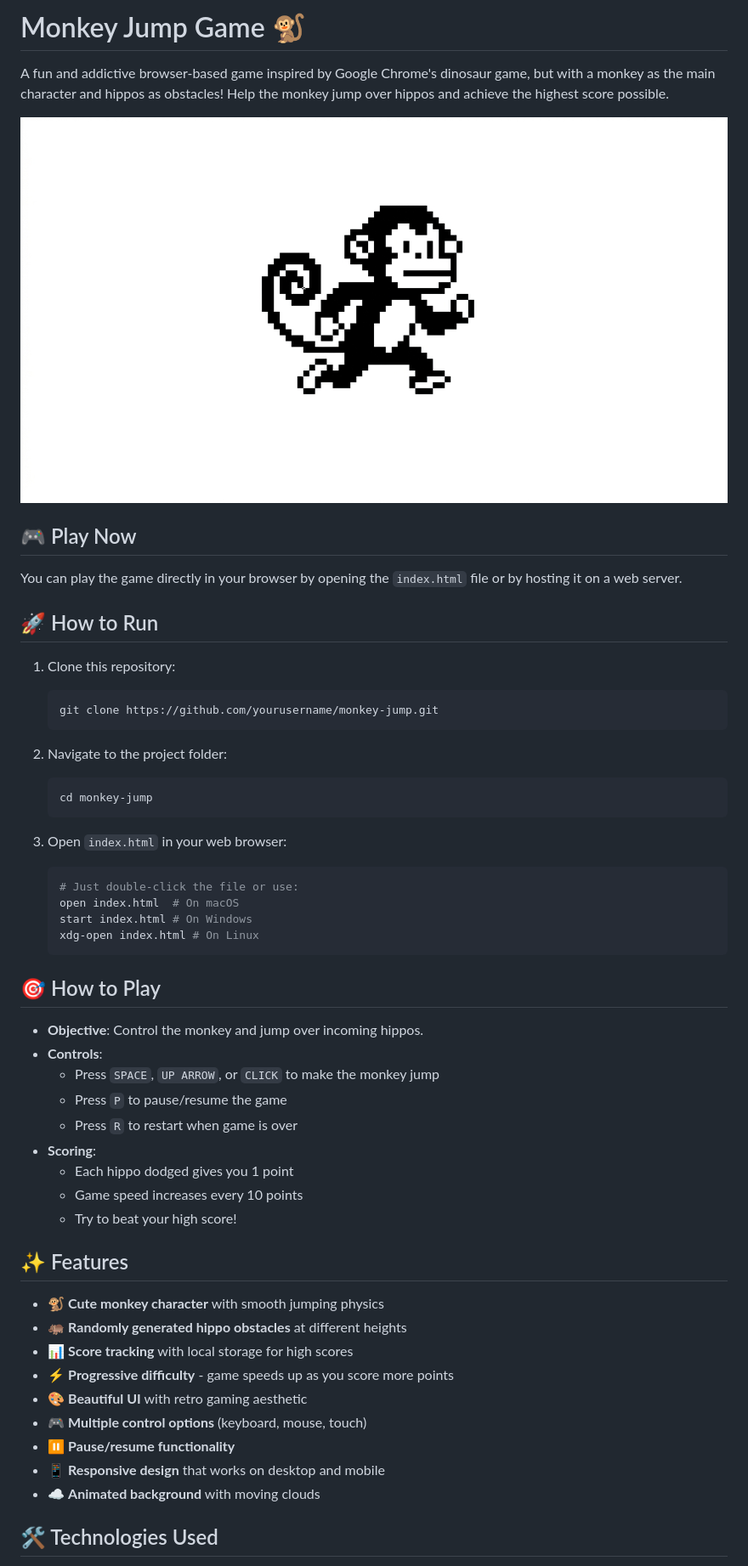
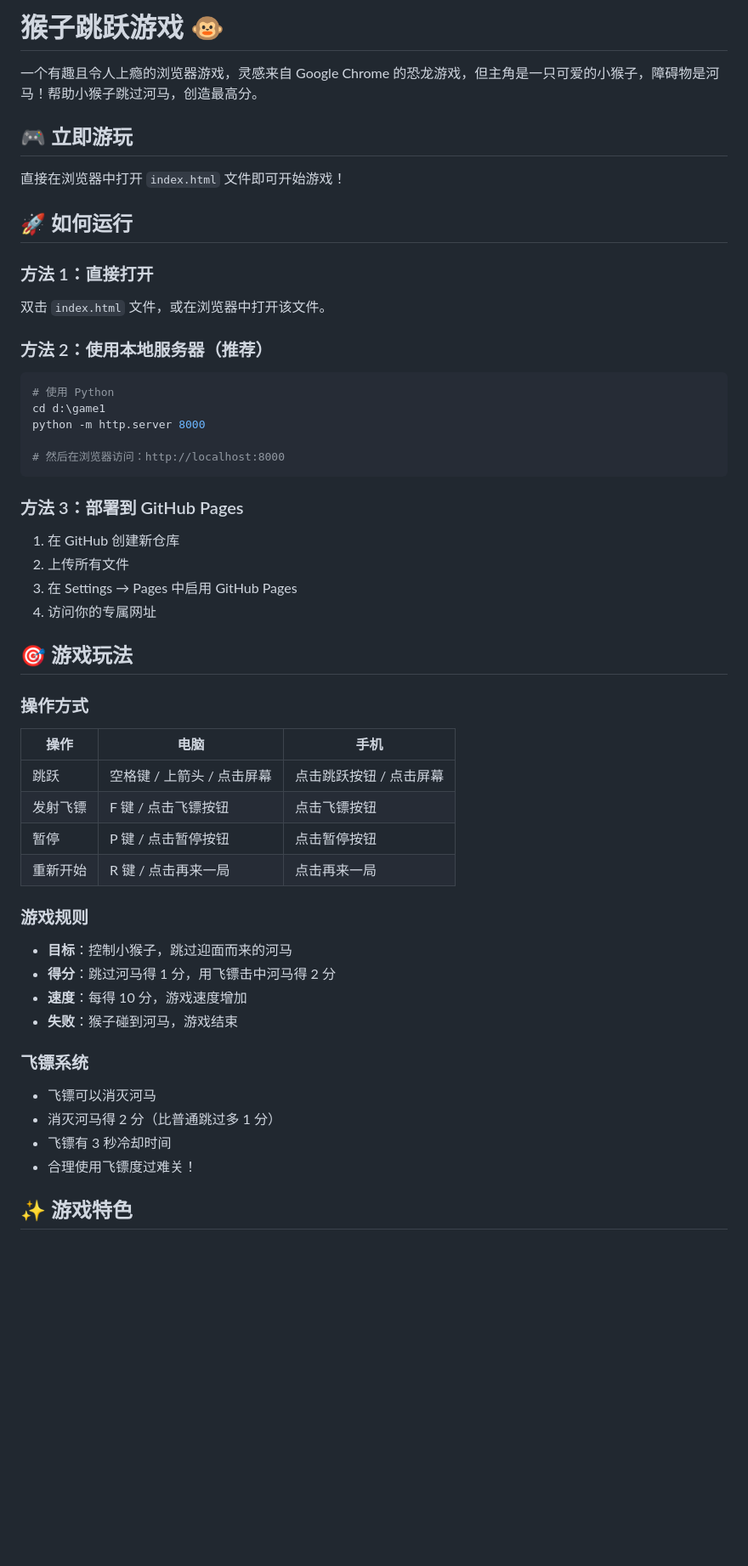
Before and after one commit to l-wabo/game1, a Markdown page: README.md, the part around one of its changes. Shown at 85% size. Rendered like a GitHub page; pictures changed too: images/monkey.png; blank space fills up the shorter version.

````diff
--- a/README.md
+++ b/README.md
@@ -1,56 +1,52 @@
-# Monkey Jump Game 🐒
+# 猴子跳跃游戏 🐵
 
-A fun and addictive browser-based game inspired by Google Chrome's dinosaur game, but with a monkey as the main character and hippos as obstacles! Help the monkey jump over hippos and achieve the highest score possible.
+一个有趣且令人上瘾的浏览器游戏，灵感来自 Google Chrome 的恐龙游戏，但主角是一只可爱的小猴子，障碍物是河马！帮助小猴子跳过河马，创造最高分。
 
-![Game Screenshot](images/monkey.png)
+## 🎮 立即游玩
 
-## 🎮 Play Now
+直接在浏览器中打开 `index.html` 文件即可开始游戏！
 
-You can play the game directly in your browser by opening the `index.html` file or by hosting it on a web server.
+## 🚀 如何运行
 
-## 🚀 How to Run
+### 方法 1：直接打开
+双击 `index.html` 文件，或在浏览器中打开该文件。
 
-1. Clone this repository:
-   ```bash
-   git clone https://github.com/yourusername/monkey-jump.git
-   ```
+### 方法 2：使用本地服务器（推荐）
+```bash
+# 使用 Python
+cd d:\game1
+python -m http.server 8000
 
-2. Navigate to the project folder:
-   ```bash
-   cd monkey-jump
-   ```
+# 然后在浏览器访问：http://localhost:8000
+```
 
-3. Open `index.html` in your web browser:
-   ```bash
-   # Just double-click the file or use:
-   open index.html  # On macOS
-   start index.html # On Windows
-   xdg-open index.html # On Linux
-   ```
+### 方法 3：部署到 GitHub Pages
+1. 在 GitHub 创建新仓库
+2. 上传所有文件
+3. 在 Settings → Pages 中启用 GitHub Pages
+4. 访问你的专属网址
 
-## 🎯 How to Play
+## 🎯 游戏玩法
 
-- **Objective**: Control the monkey and jump over incoming hippos.
-- **Controls**:
-  - Press `SPACE`, `UP ARROW`, or `CLICK` to make the monkey jump
-  - Press `P` to pause/resume the game
-  - Press `R` to restart when game is over
-- **Scoring**:
-  - Each hippo dodged gives you 1 point
-  - Game speed increases every 10 points
-  - Try to beat your high score!
+### 操作方式
+| 操作 | 电脑 | 手机 |
+|------|------|------|
+| 跳跃 | 空格键 / 上箭头 / 点击屏幕 | 点击跳跃按钮 / 点击屏幕 |
+| 发射飞镖 | F 键 / 点击飞镖按钮 | 点击飞镖按钮 |
+| 暂停 | P 键 / 点击暂停按钮 | 点击暂停按钮 |
+| 重新开始 | R 键 / 点击再来一局 | 点击再来一局 |
 
-## ✨ Features
+### 游戏规则
+- **目标**：控制小猴子，跳过迎面而来的河马
+- **得分**：跳过河马得 1 分，用飞镖击中河马得 2 分
+- **速度**：每得 10 分，游戏速度增加
+- **失败**：猴子碰到河马，游戏结束
 
-- 🐒 **Cute monkey character** with smooth jumping physics
-- 🦛 **Randomly generated hippo obstacles** at different heights
-- 📊 **Score tracking** with local storage for high scores
-- ⚡ **Progressive difficulty** - game speeds up as you score more points
-- 🎨 **Beautiful UI** with retro gaming aesthetic
-- 🎮 **Multiple control options** (keyboard, mouse, touch)
-- ⏸️ **Pause/resume functionality**
-- 📱 **Responsive design** that works on desktop and mobile
-- ☁️ **Animated background** with moving clouds
+### 飞镖系统
+- 飞镖可以消灭河马
+- 消灭河马得 2 分（比普通跳过多 1 分）
+- 飞镖有 3 秒冷却时间
+- 合理使用飞镖度过难关！
 
-## 🛠️ Technologies Used
+## ✨ 游戏特色
 
````
Also changed, not shown: other parts of README.md (+85 -82 lines), images/hippo.png, 3 other files.
